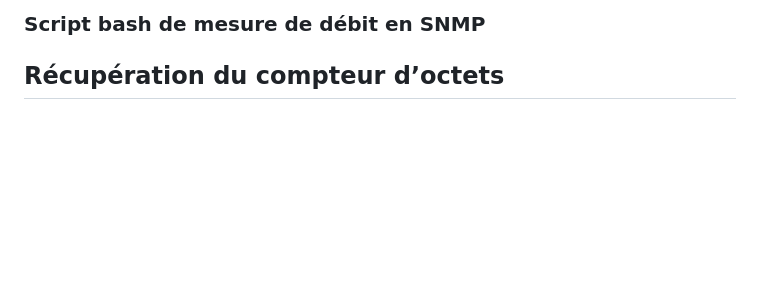
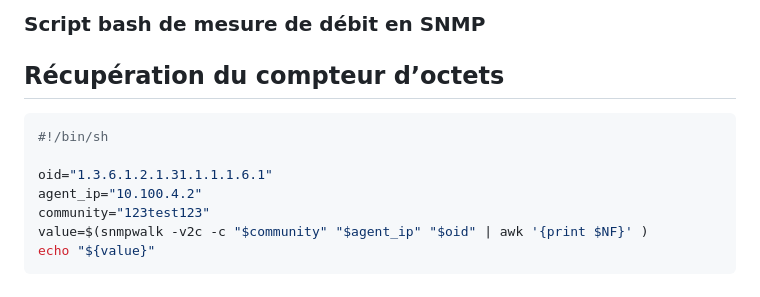
Before and after one commit to alexvallau/23-813-LEICHTNAM-ARIZZI, a Markdown page: README.md, the part around the change. Drawn GitHub-style; blank space fills up the shorter version.

````diff
--- a/README.md
+++ b/README.md
@@ -373,3 +373,13 @@ Nous faisons ensuite le calcul suivant: (octet1-octet0)/(t+1)-t_{0}
 ### Script bash de mesure de débit en SNMP
 
 ## Récupération du compteur d’octets
+
+``` bash
+#!/bin/sh
+
+oid="1.3.6.1.2.1.31.1.1.1.6.1"
+agent_ip="10.100.4.2"
+community="123test123"
+value=$(snmpwalk -v2c -c "$community" "$agent_ip" "$oid" | awk '{print $NF}' )
+echo "${value}"
+```
````
